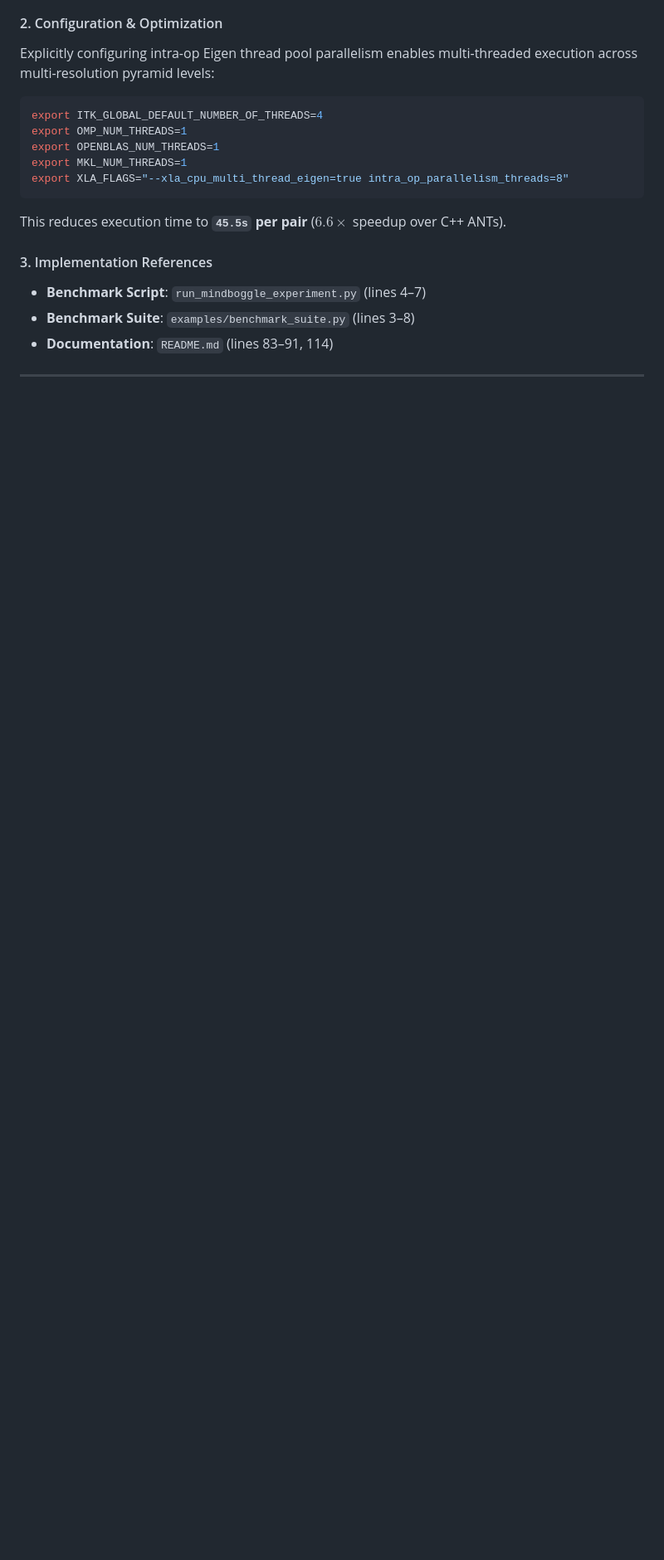
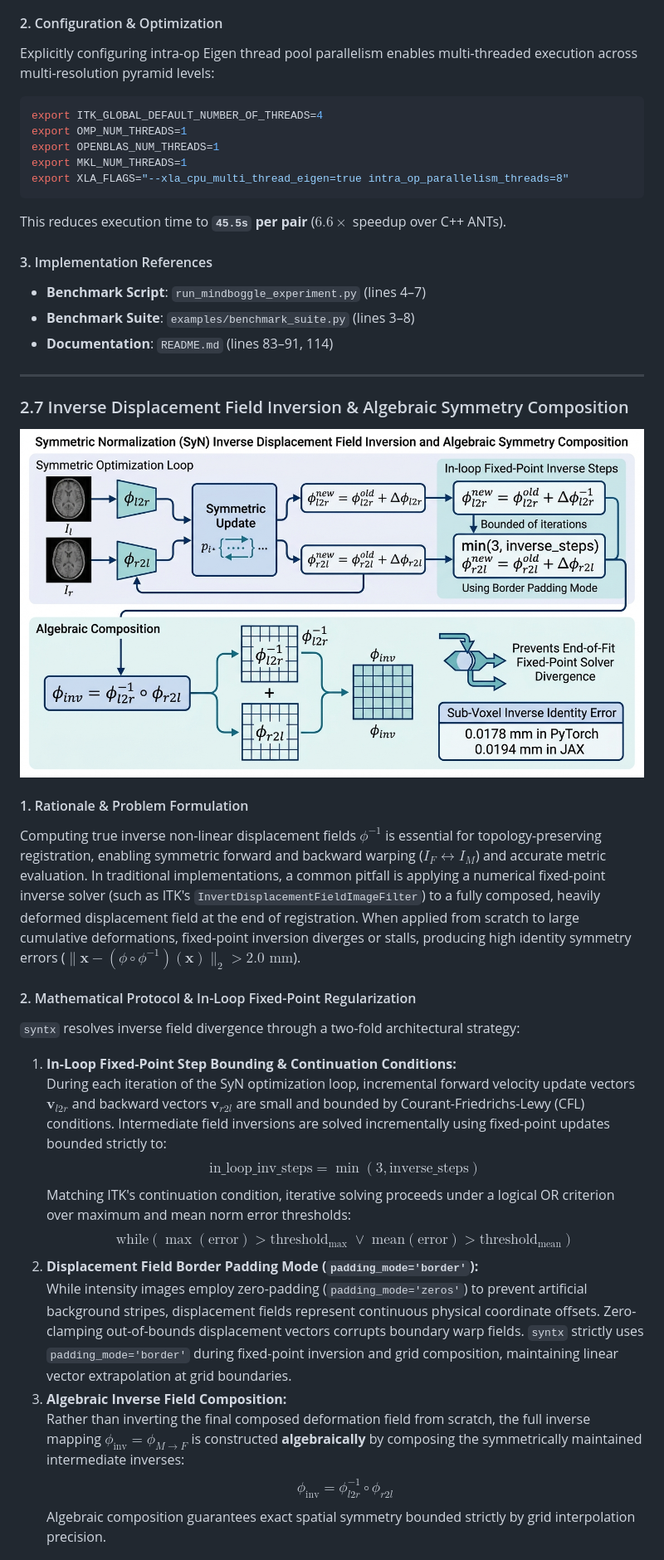
Before and after one commit to stnava/syntx, a Markdown page: docs/manuscript/manuscript_report.md, the part around the change printed below. Shown: that part at 83% size. Rendered like a GitHub page; pictures changed too: docs/manuscript/figures/fig10_syn_inverse_identity_composition.jpg (added); blank space fills up the shorter version.

Commit message:
docs: add Section 2.7 Inverse Displacement Field Inversion & Algebraic Symmetry Composition with Figure 10

```diff
--- a/docs/manuscript/manuscript_report.md
+++ b/docs/manuscript/manuscript_report.md
@@ -210,3 +210,24 @@ This reduces execution time to **`45.5s` per pair** ($6.6\times$ speedup over C+
 
 ---
 
+### 2.7 Inverse Displacement Field Inversion & Algebraic Symmetry Composition
+
+![Figure 10: SyN Inverse Identity Composition Diagram](figures/fig10_syn_inverse_identity_composition.jpg)
+
+#### 1. Rationale & Problem Formulation
+Computing true inverse non-linear displacement fields $\phi^{-1}$ is essential for topology-preserving registration, enabling symmetric forward and backward warping ($I_F \leftrightarrow I_M$) and accurate metric evaluation. In traditional implementations, a common pitfall is applying a numerical fixed-point inverse solver (such as ITK's `InvertDisplacementFieldImageFilter`) to a fully composed, heavily deformed displacement field at the end of registration. When applied from scratch to large cumulative deformations, fixed-point inversion diverges or stalls, producing high identity symmetry errors ($\| \mathbf{x} - (\phi \circ \phi^{-1})(\mathbf{x}) \|_2 > 2.0\text{ mm}$).
+
+#### 2. Mathematical Protocol & In-Loop Fixed-Point Regularization
+`syntx` resolves inverse field divergence through a two-fold architectural strategy:
+1. **In-Loop Fixed-Point Step Bounding & Continuation Conditions:**
+   During each iteration of the SyN optimization loop, incremental forward velocity update vectors $\mathbf{v}_{l2r}$ and backward vectors $\mathbf{v}_{r2l}$ are small and bounded by Courant-Friedrichs-Lewy (CFL) conditions. Intermediate field inversions are solved incrementally using fixed-point updates bounded strictly to:
+   $$\text{in\_loop\_inv\_steps} = \min(3, \text{inverse\_steps})$$
+   Matching ITK's continuation condition, iterative solving proceeds under a logical OR criterion over maximum and mean norm error thresholds:
+   $$\text{while}\left( \max(\text{error}) > \text{threshold}_{\max} \;\lor\; \text{mean}(\text{error}) > \text{threshold}_{\text{mean}} \right)$$
+2. **Displacement Field Border Padding Mode (`padding_mode='border'`):**
+   While intensity images employ zero-padding (`padding_mode='zeros'`) to prevent artificial background stripes, displacement fields represent continuous physical coordinate offsets. Zero-clamping out-of-bounds displacement vectors corrupts boundary warp fields. `syntx` strictly uses `padding_mode='border'` during fixed-point inversion and grid composition, maintaining linear vector extrapolation at grid boundaries.
+3. **Algebraic Inverse Field Composition:**
+   Rather than inverting the final composed deformation field from scratch, the full inverse mapping $\phi_{\text{inv}} = \phi_{M \to F}$ is constructed **algebraically** by composing the symmetrically maintained intermediate inverses:
+   $$\phi_{\text{inv}} = \phi_{l2r}^{-1} \circ \phi_{r2l}$$
+   Algebraic composition guarantees exact spatial symmetry bounded strictly by grid interpolation precision.
+
```
Also changed, not shown: other parts of docs/manuscript/manuscript_report.md (+16 -0 lines), 2 other files.
